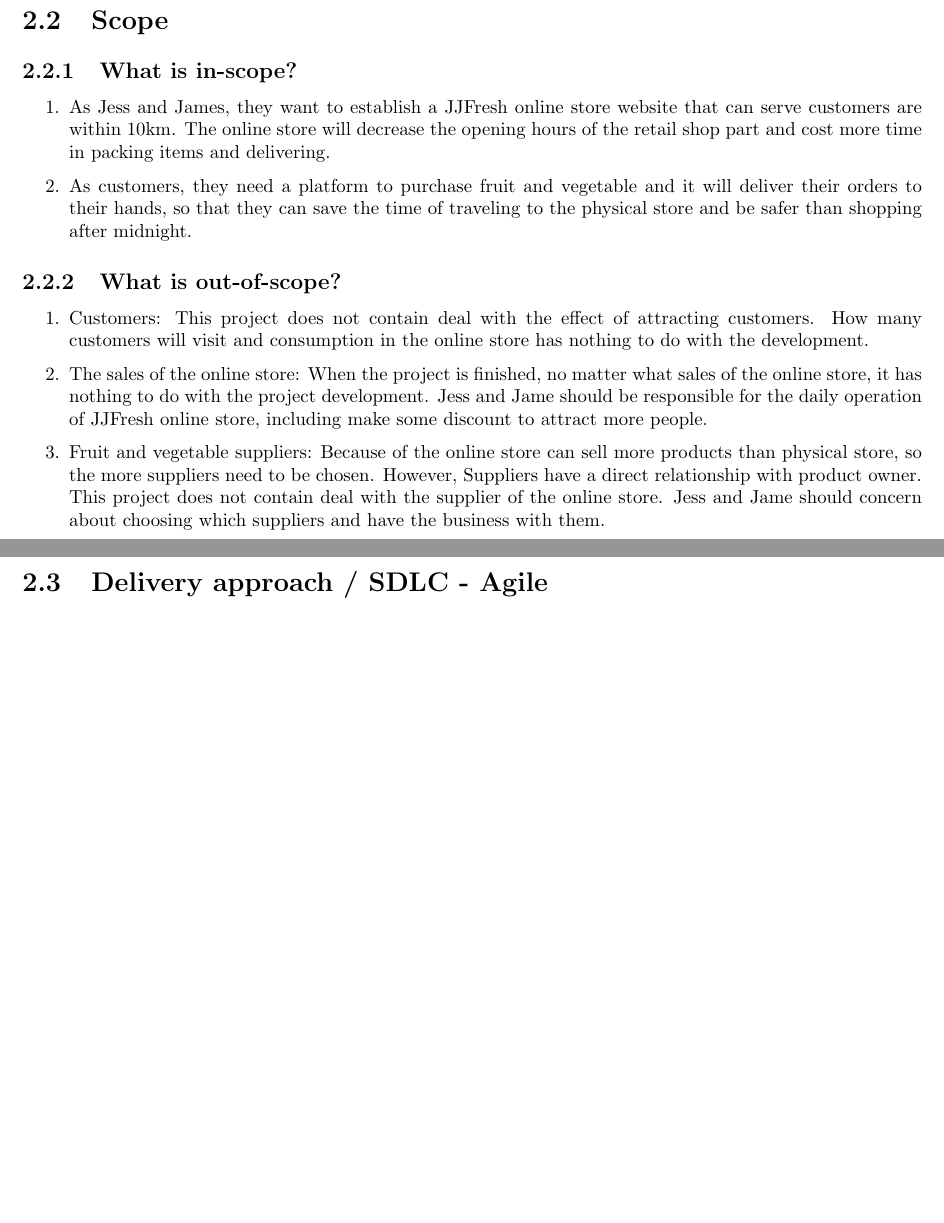
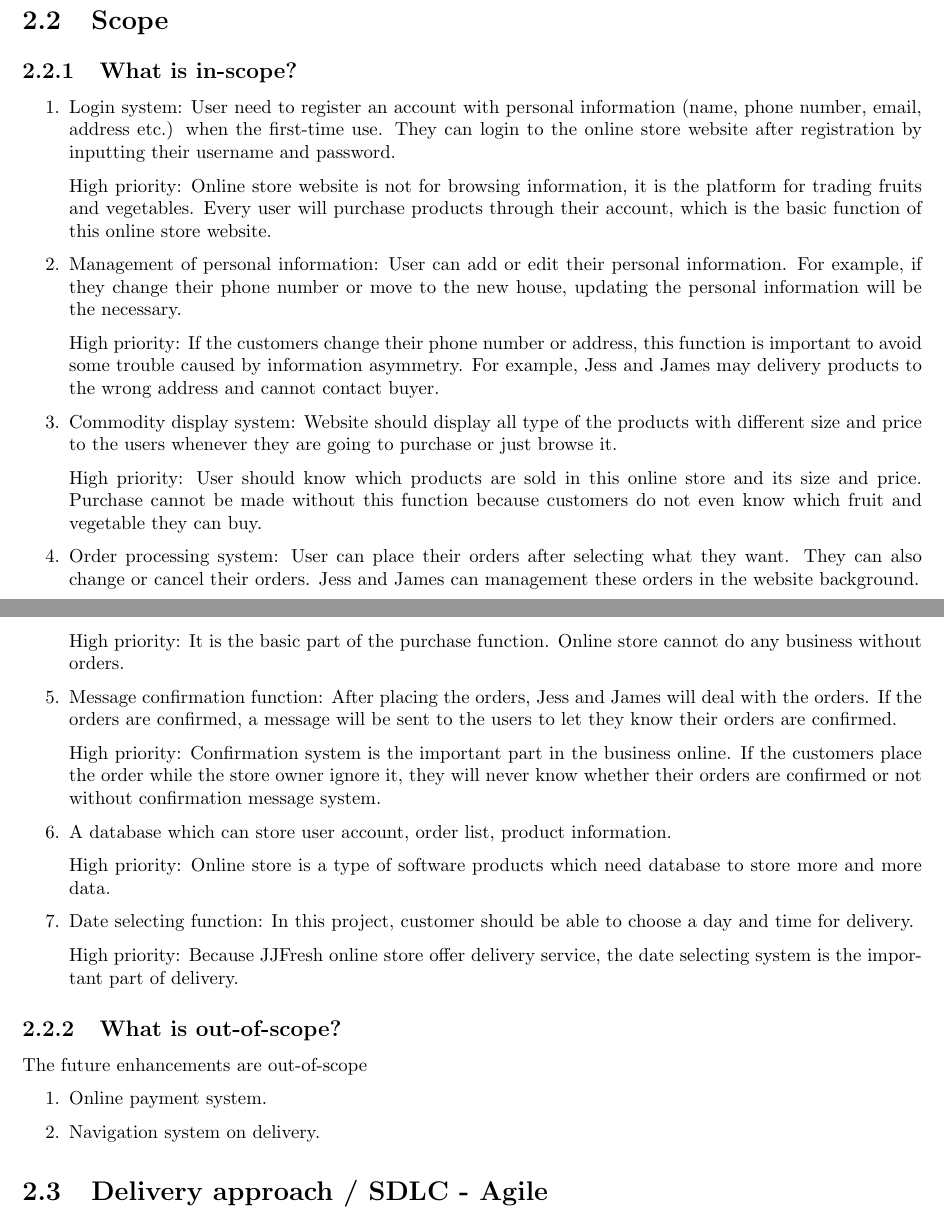
Before and after one commit to mezm94/JJFresh, a LaTeX document (PMP/PMP.tex): two parts of pages 7 and 8 of 23, joined at a grey line, cut so that both start at the same text, the shorter picture padded with empty space. Compiled offline with pdfLaTeX.

Commit message:
update scope part
including in-scope part and out-of-scope part

```diff
--- a/PMP/PMP.tex
+++ b/PMP/PMP.tex
@@ -125,14 +125,39 @@
 \section{Scope}
 \subsection{What is in-scope?}
 \begin{enumerate}
-  \item As Jess and James, they want to establish a JJFresh online store website that can serve customers are within 10km. The online store will decrease the opening hours of the retail shop part and cost more time in packing items and delivering.
-  \item As customers, they need a platform to purchase fruit and vegetable and it will deliver their orders to their hands, so that they can save the time of traveling to the physical store and be safer than shopping after midnight.
+  \item Login system: User need to register an account with personal information (name, phone number, email, address etc.) when the first-time use. They can login to the online store website after registration by inputting their username and password.
+
+  High priority: Online store website is not for browsing information, it is the platform for trading fruits and vegetables. Every user will purchase products through their account, which is the basic function of this online store website.
+
+  \item Management of personal information: User can add or edit their personal information. For example, if they change their phone number or move to the new house, updating the personal information will be the necessary.
+
+  High priority: If the customers change their phone number or address, this function is important to avoid some trouble caused by information asymmetry. For example, Jess and James may delivery products to the wrong address and cannot contact buyer.
+
+  \item Commodity display system: Website should display all type of the products with different size and price to the users whenever they are going to purchase or just browse it.
+
+  High priority: User should know which products are sold in this online store and its size and price. Purchase cannot be made without this function because customers do not even know which fruit and vegetable they can buy.
+
+  \item Order processing system: User can place their orders after selecting what they want. They can also change or cancel their orders. Jess and James can management these orders in the website background.
+
+  High priority: It is the basic part of the purchase function. Online store cannot do any business without orders.
+
+  \item Message confirmation function: After placing the orders, Jess and James will deal with the orders. If the orders are confirmed, a message will be sent to the users to let they know their orders are confirmed.
+
+  High priority: Confirmation system is the important part in the business online. If the customers place the order while the store owner ignore it, they will never know whether their orders are confirmed or not without confirmation message system.
+
+  \item A database which can store user account, order list, product information.
+
+  High priority: Online store is a type of software products which need database to store more and more data.
+
+  \item Date selecting function: In this project, customer should be able to choose a day and time for delivery.
+
+  High priority: Because JJFresh online store offer delivery service, the date selecting system is the important part of delivery.
 \end{enumerate}
 \subsection{What is out-of-scope?}
+The future enhancements are out-of-scope
 \begin{enumerate}
-  \item Customers: This project does not contain deal with the effect of attracting customers. How many customers will visit and consumption in the online store has nothing to do with the development.
-  \item The sales of the online store: When the project is finished, no matter what sales of the online store, it has nothing to do with the project development. Jess and Jame should be responsible for the daily operation of JJFresh online store, including make some discount to attract more people.
-  \item Fruit and vegetable suppliers: Because of the online store can sell more products than physical store, so the more suppliers need to be chosen. However, Suppliers have a direct relationship with product owner. This project does not contain deal with the supplier of the online store. Jess and Jame should concern about choosing which suppliers and have the business with them.
+  \item Online payment system.
+  \item Navigation system on delivery.
 \end{enumerate}
 %%%%%%%%%%%%%%%%%%%%%%%%%%%%%%%%%%%%%%%%%%%%%%%%%%%%%
 \section{Delivery approach / SDLC - Agile}
```
